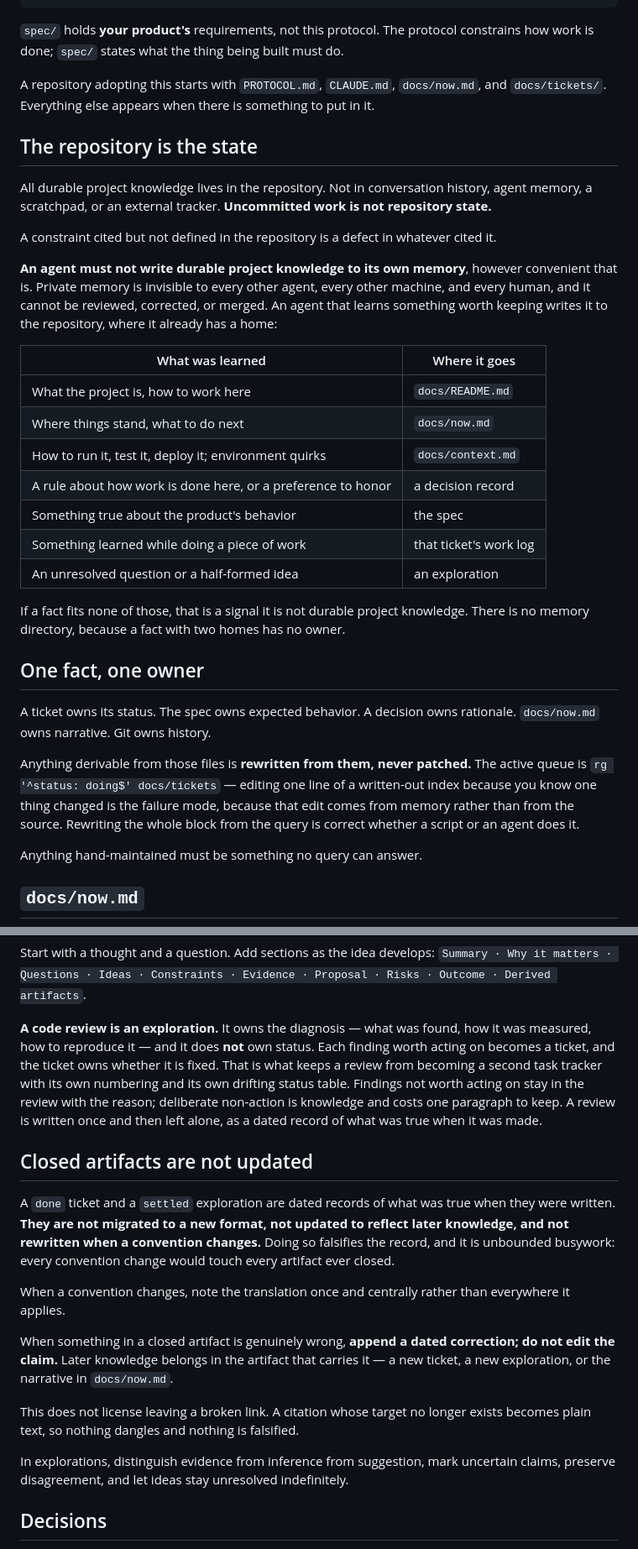
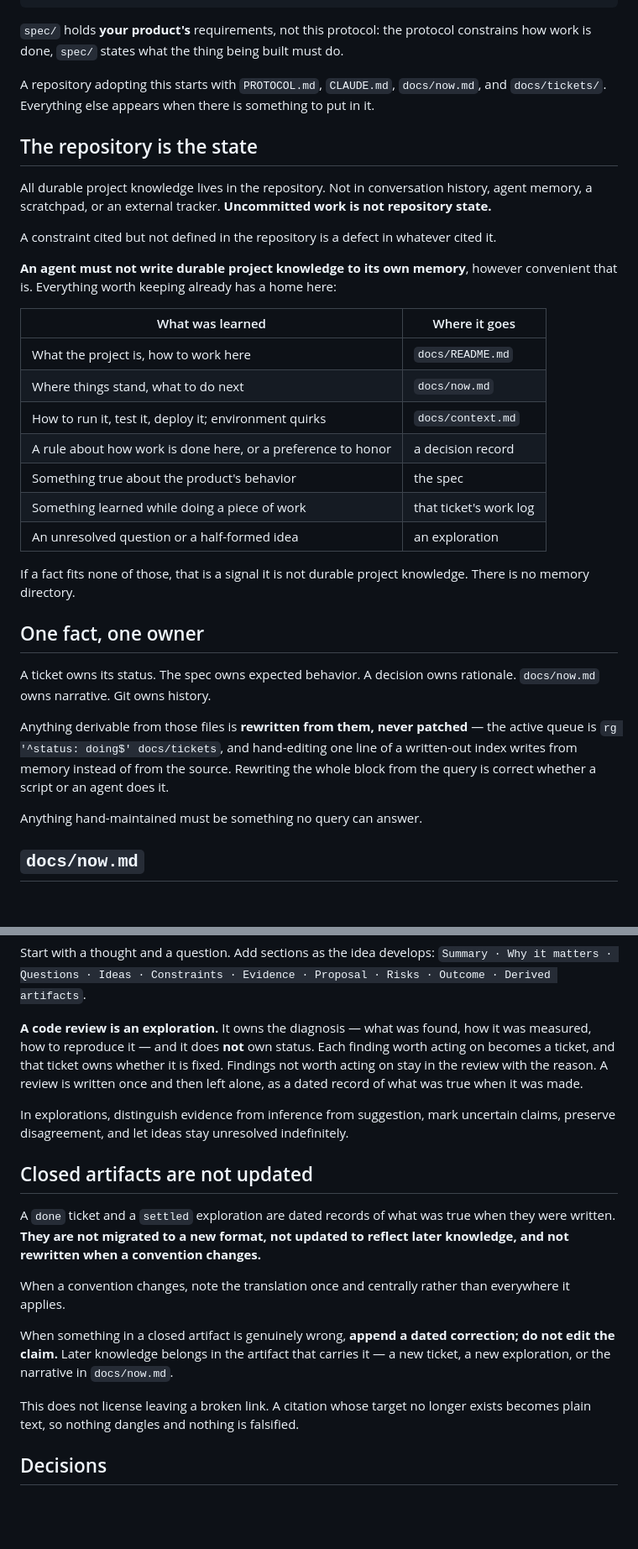
Before and after one commit to bar4488/heap-visualizer, a Markdown page: PROTOCOL.md, 2 parts joined by grey strips. Shown at 84% size. Rendered like a GitHub page; blank space fills up the shorter version.

````diff
--- a/PROTOCOL.md
+++ b/PROTOCOL.md
@@ -41,8 +36,8 @@ skills/               reusable procedures (add when one is earned)
 source and tests
 ```
 
-`spec/` holds **your product's** requirements, not this protocol. The protocol
-constrains how work is done; `spec/` states what the thing being built must do.
+`spec/` holds **your product's** requirements, not this protocol: the protocol
+constrains how work is done, `spec/` states what the thing being built must do.
 
 A repository adopting this starts with `PROTOCOL.md`, `CLAUDE.md`,
 `docs/now.md`, and `docs/tickets/`. Everything else appears when there is
@@ -58,10 +53,7 @@ A constraint cited but not defined in the repository is a defect in whatever
 cited it.
 
 **An agent must not write durable project knowledge to its own memory**, however
-convenient that is. Private memory is invisible to every other agent, every other
-machine, and every human, and it cannot be reviewed, corrected, or merged. An
-agent that learns something worth keeping writes it to the repository, where it
-already has a home:
+convenient that is. Everything worth keeping already has a home here:
 
 | What was learned | Where it goes |
 |---|---|
@@ -74,19 +66,18 @@ already has a home:
 | An unresolved question or a half-formed idea | an exploration |
 
 If a fact fits none of those, that is a signal it is not durable project
-knowledge. There is no memory directory, because a fact with two homes has no
-owner.
+knowledge. There is no memory directory.
 
 ## One fact, one owner
 
 A ticket owns its status. The spec owns expected behavior. A decision owns
 rationale. `docs/now.md` owns narrative. Git owns history.
 
-Anything derivable from those files is **rewritten from them, never patched.**
-The active queue is `rg '^status: doing$' docs/tickets` — editing one line of a
-written-out index because you know one thing changed is the failure mode, because
-that edit comes from memory rather than from the source. Rewriting the whole
-block from the query is correct whether a script or an agent does it.
+Anything derivable from those files is **rewritten from them, never patched** —
+the active queue is `rg '^status: doing$' docs/tickets`, and hand-editing one
+line of a written-out index writes from memory instead of from the source.
+Rewriting the whole block from the query is correct whether a script or an agent
+does it.
 
 Anything hand-maintained must be something no query can answer.
 
@@ -298,20 +281,20 @@ Proposal · Risks · Outcome · Derived artifacts`.
 
 **A code review is an exploration.** It owns the diagnosis — what was found, how
 it was measured, how to reproduce it — and it does **not** own status. Each
-finding worth acting on becomes a ticket, and the ticket owns whether it is
-fixed. That is what keeps a review from becoming a second task tracker with its
-own numbering and its own drifting status table. Findings not worth acting on
-stay in the review with the reason; deliberate non-action is knowledge and costs
-one paragraph to keep. A review is written once and then left alone, as a dated
-record of what was true when it was made.
+finding worth acting on becomes a ticket, and that ticket owns whether it is
+fixed. Findings not worth acting on stay in the review with the reason. A review
+is written once and then left alone, as a dated record of what was true when it
+was made.
+
+In explorations, distinguish evidence from inference from suggestion, mark
+uncertain claims, preserve disagreement, and let ideas stay unresolved
+indefinitely.
 
 ## Closed artifacts are not updated
 
 A `done` ticket and a `settled` exploration are dated records of what was true
 when they were written. **They are not migrated to a new format, not updated to
-reflect later knowledge, and not rewritten when a convention changes.** Doing so
-falsifies the record, and it is unbounded busywork: every convention change would
-touch every artifact ever closed.
+reflect later knowledge, and not rewritten when a convention changes.**
 
 When a convention changes, note the translation once and centrally rather than
 everywhere it applies.
@@ -322,10 +305,6 @@ carries it — a new ticket, a new exploration, or the narrative in `docs/now.md
 
 This does not license leaving a broken link. A citation whose target no longer
 exists becomes plain text, so nothing dangles and nothing is falsified.
-
-In explorations, distinguish evidence from inference from suggestion, mark
-uncertain claims, preserve disagreement, and let ideas stay unresolved
-indefinitely.
 
 ## Decisions
 
````
Also changed, not shown: other parts of PROTOCOL.md (+32 -48 lines), AGENTS.md (added, +1 -0 lines).
